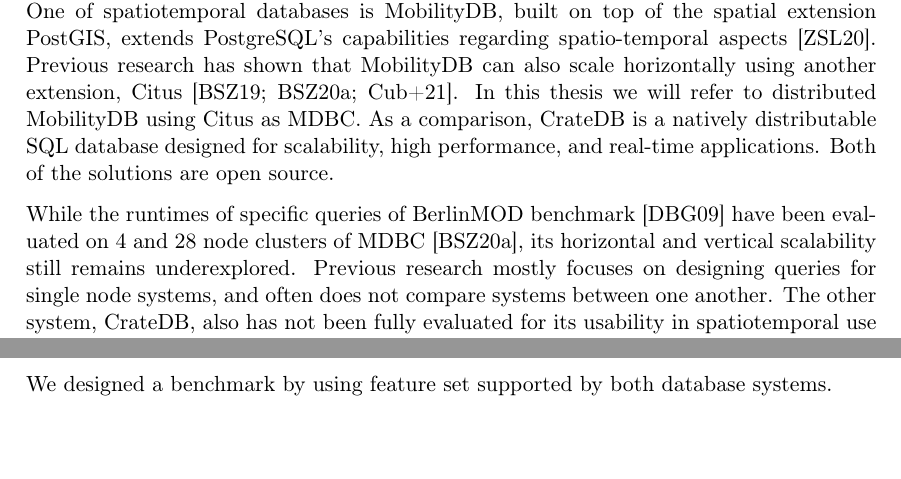
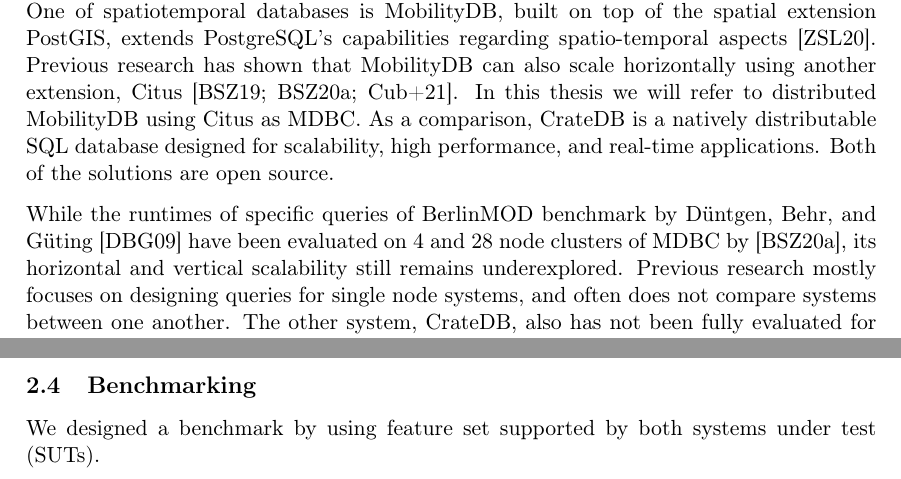
Before and after one commit to erykksc/bachelor-thesis, a LaTeX thesis (thesis/thesis.tex, which reads thesis/chapters/01_introduction.tex, thesis/chapters/02_background.tex): two parts of pages 7 and 10 of 16 before the commit and two parts of pages 7 and 11 of 17 after it, joined at a grey line, cut so that both start at the same text, the shorter picture padded with empty space. Compiled offline with pdfLaTeX.

Commit message:
feat(thesis): small improvements to introduction and background

```diff
--- a/thesis/chapters/01_introduction.tex
+++ b/thesis/chapters/01_introduction.tex
@@ -3,13 +3,13 @@
 
 Spatio-temporal databases are increasing in popularity due to increased production of such data by smart cities, personal light electric vehicles and numerous IoT devices.
 As the need for such databases raises, developers reach for production ready, scalable solutions.
-One of spatiotemporal databases is MobilityDB, built on top of the spatial extension PostGIS, extends PostgreSQL's capabilities regarding spatio-temporal aspects~\cite{zimanyiMobilityDBMobilityDatabase2020}.
-Previous research has shown that MobilityDB can also scale horizontally using another extension, Citus~\cite{bakliDistributedMobilityData2020,bakliDistributedMovingObject2019,cubukcuCitusDistributedPostgreSQL2021}.
+One of spatiotemporal databases is MobilityDB, built on top of the spatial extension PostGIS, extends PostgreSQL's capabilities regarding spatio-temporal aspects~\parencite{zimanyiMobilityDBMobilityDatabase2020}.
+Previous research has shown that MobilityDB can also scale horizontally using another extension, Citus~\parencite{bakliDistributedMobilityData2020, bakliDistributedMovingObject2019, cubukcuCitusDistributedPostgreSQL2021}.
 In this thesis we will refer to distributed MobilityDB using Citus as \mobilitydbc.
 As a comparison, CrateDB is a natively distributable SQL database designed for scalability, high performance, and real-time applications.
 Both of the solutions are open source.
 
-While the runtimes of specific queries of BerlinMOD benchmark~\cite{duntgenBerlinMODBenchmarkMoving2009} have been evaluated on 4 and 28 node clusters of \mobilitydbc~\cite{bakliDistributedMobilityData2020}, its horizontal and vertical scalability still remains underexplored.
+While the runtimes of specific queries of BerlinMOD benchmark by \textcite{duntgenBerlinMODBenchmarkMoving2009} have been evaluated on 4 and 28 node clusters of \mobilitydbc~by \parencite{bakliDistributedMobilityData2020}, its horizontal and vertical scalability still remains underexplored.
 Previous research mostly focuses on designing queries for single node systems, and often does not compare systems between one another.
 The other system, CrateDB, also has not been fully evaluated for its usability in spatiotemporal use cases.
 Moreover, benchmarking with a wider range of cluster sizes is necessary to establish the scalability pattern.
--- a/thesis/chapters/02_background.tex
+++ b/thesis/chapters/02_background.tex
@@ -135,4 +135,12 @@
   \label{tab:mobilitydb_vs_cratedb}
 \end{table}
 
-We designed a benchmark by using feature set supported by both database systems.
+\subsection{Benchmarking}
+% TODO: what is a load generator
+% TODO: define micro benchmark
+% TODO: define synthethic workload generator
+% TODO: define closed workload generation
+
+% TODO: explain basic ideas of kubernetes: pod, cluster
+
+We designed a benchmark by using feature set supported by both systems under test (SUTs).
```
Also changed, not shown: thesis/chapters/02_background.tex (12 more changed lines).
